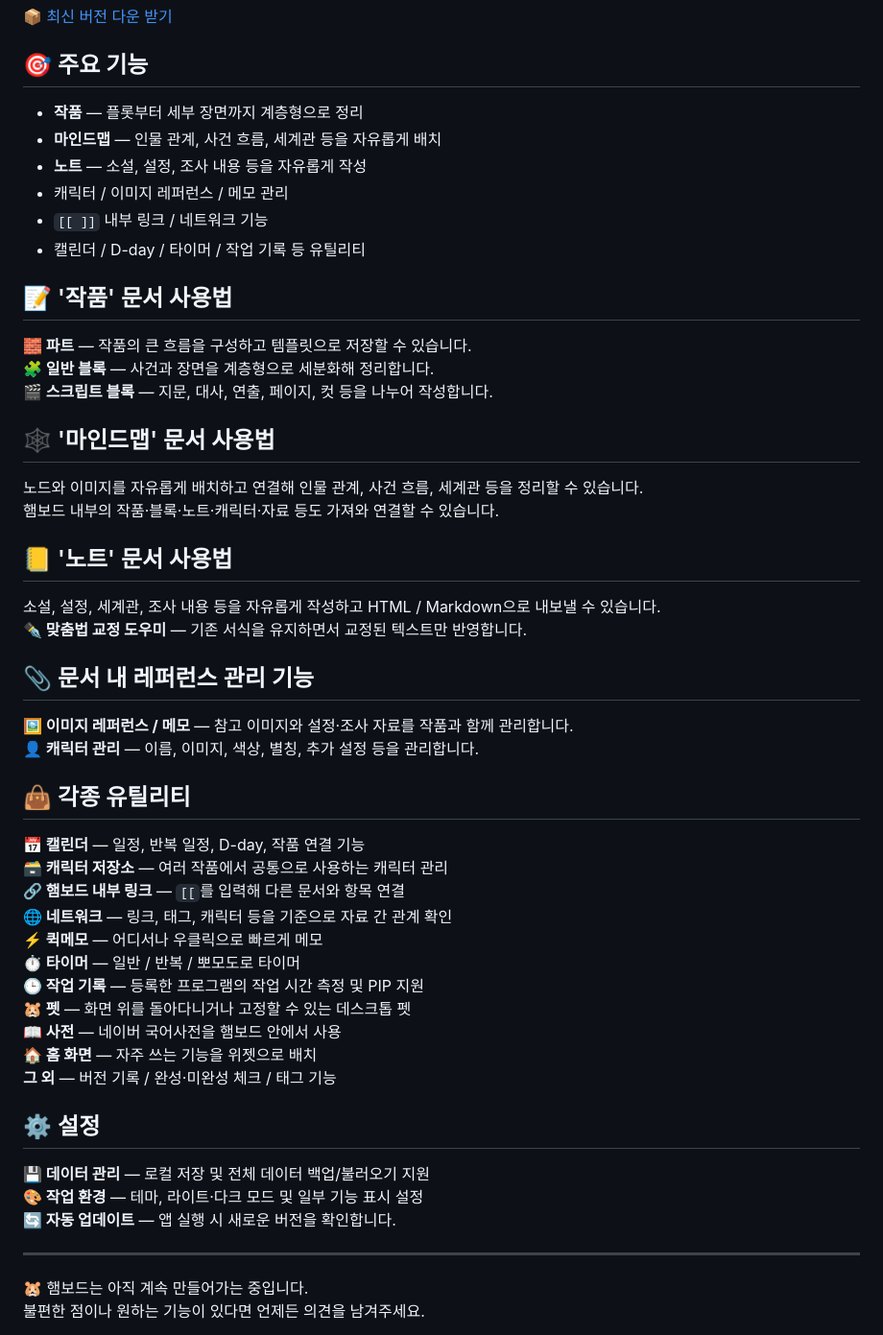
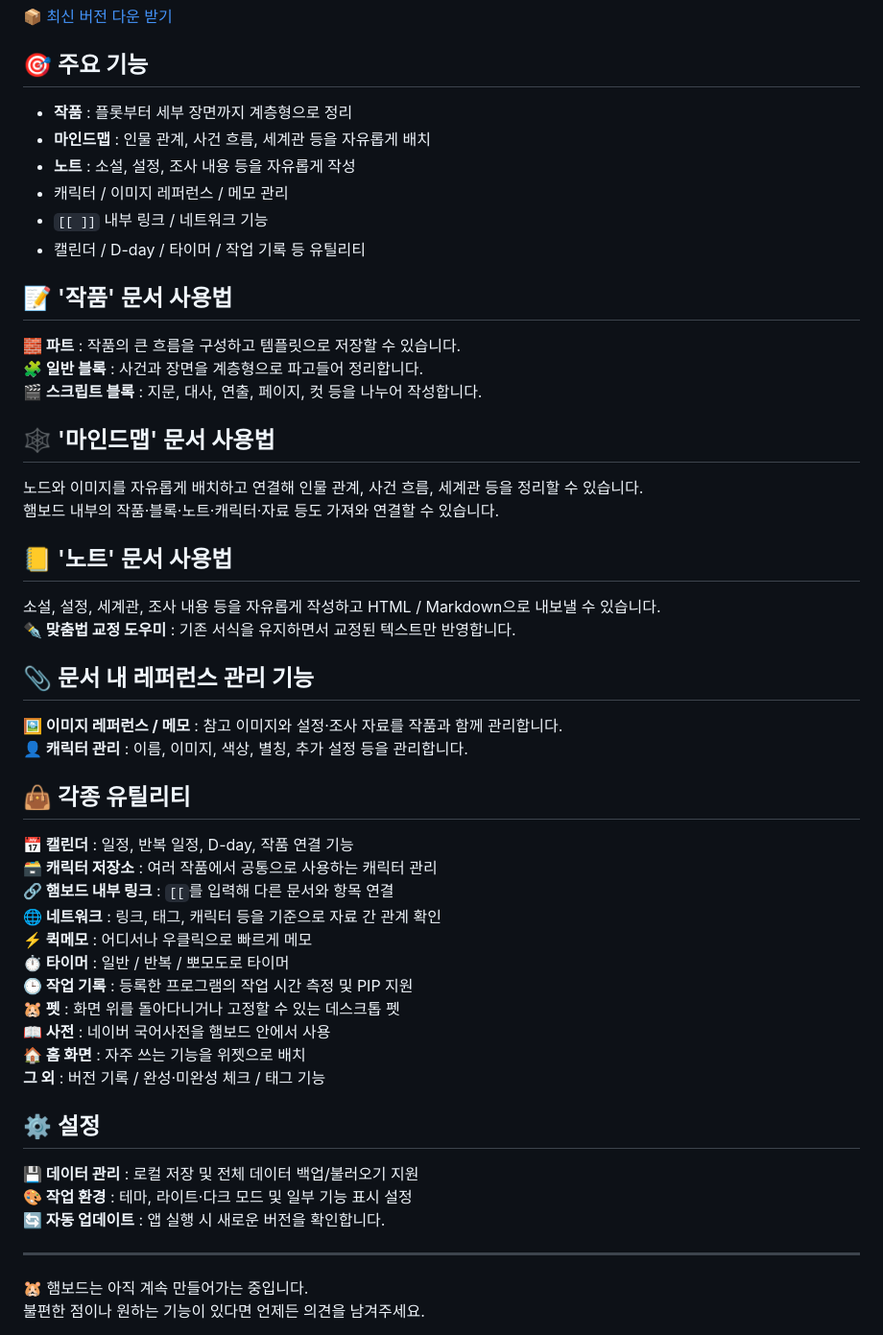
Before and after one commit to hamofwar36/hamboard, a Markdown page: README.md, the part around the change. Shown at 96% size. GitHub-like rendering.

```diff
--- a/README.md
+++ b/README.md
@@ -6,18 +6,18 @@
 
 ## 🎯 주요 기능
 
-* **작품** — 플롯부터 세부 장면까지 계층형으로 정리
-* **마인드맵** — 인물 관계, 사건 흐름, 세계관 등을 자유롭게 배치
-* **노트** — 소설, 설정, 조사 내용 등을 자유롭게 작성
+* **작품** : 플롯부터 세부 장면까지 계층형으로 정리
+* **마인드맵** : 인물 관계, 사건 흐름, 세계관 등을 자유롭게 배치
+* **노트** : 소설, 설정, 조사 내용 등을 자유롭게 작성
 * 캐릭터 / 이미지 레퍼런스 / 메모 관리
 * `[[ ]]` 내부 링크 / 네트워크 기능
 * 캘린더 / D-day / 타이머 / 작업 기록 등 유틸리티
 
 ## 📝 '작품' 문서 사용법
 
-**🧱 파트** — 작품의 큰 흐름을 구성하고 템플릿으로 저장할 수 있습니다.<br>
-**🧩 일반 블록** — 사건과 장면을 계층형으로 세분화해 정리합니다.<br>
-**🎬 스크립트 블록** — 지문, 대사, 연출, 페이지, 컷 등을 나누어 작성합니다.
+**🧱 파트** : 작품의 큰 흐름을 구성하고 템플릿으로 저장할 수 있습니다.<br>
+**🧩 일반 블록** : 사건과 장면을 계층형으로 파고들어 정리합니다.<br>
+**🎬 스크립트 블록** : 지문, 대사, 연출, 페이지, 컷 등을 나누어 작성합니다.
 
 ## 🕸️ '마인드맵' 문서 사용법
 
@@ -27,32 +27,32 @@
 ## 📒 '노트' 문서 사용법
 
 소설, 설정, 세계관, 조사 내용 등을 자유롭게 작성하고 HTML / Markdown으로 내보낼 수 있습니다.<br>
-**✒️ 맞춤법 교정 도우미** — 기존 서식을 유지하면서 교정된 텍스트만 반영합니다.
+**✒️ 맞춤법 교정 도우미** : 기존 서식을 유지하면서 교정된 텍스트만 반영합니다.
 
 ## 📎 문서 내 레퍼런스 관리 기능
 
-**🖼️ 이미지 레퍼런스 / 메모** — 참고 이미지와 설정·조사 자료를 작품과 함께 관리합니다.<br>
-**👤 캐릭터 관리** — 이름, 이미지, 색상, 별칭, 추가 설정 등을 관리합니다.
+**🖼️ 이미지 레퍼런스 / 메모** : 참고 이미지와 설정·조사 자료를 작품과 함께 관리합니다.<br>
+**👤 캐릭터 관리** : 이름, 이미지, 색상, 별칭, 추가 설정 등을 관리합니다.
 
 ## 👜 각종 유틸리티
 
-**📅 캘린더** — 일정, 반복 일정, D-day, 작품 연결 기능<br>
-**🗃️ 캐릭터 저장소** — 여러 작품에서 공통으로 사용하는 캐릭터 관리<br>
-**🔗 햄보드 내부 링크** — `[[`를 입력해 다른 문서와 항목 연결<br>
-**🌐 네트워크** — 링크, 태그, 캐릭터 등을 기준으로 자료 간 관계 확인<br>
-**⚡ 퀵메모** — 어디서나 우클릭으로 빠르게 메모<br>
-**⏱️ 타이머** — 일반 / 반복 / 뽀모도로 타이머<br>
-**🕒 작업 기록** — 등록한 프로그램의 작업 시간 측정 및 PIP 지원<br>
-**🐹 펫** — 화면 위를 돌아다니거나 고정할 수 있는 데스크톱 펫<br>
-**📖 사전** — 네이버 국어사전을 햄보드 안에서 사용<br>
-**🏠 홈 화면** — 자주 쓰는 기능을 위젯으로 배치<br>
-**그 외** — 버전 기록 / 완성·미완성 체크 / 태그 기능
+**📅 캘린더** : 일정, 반복 일정, D-day, 작품 연결 기능<br>
+**🗃️ 캐릭터 저장소** : 여러 작품에서 공통으로 사용하는 캐릭터 관리<br>
+**🔗 햄보드 내부 링크** : `[[`를 입력해 다른 문서와 항목 연결<br>
+**🌐 네트워크** : 링크, 태그, 캐릭터 등을 기준으로 자료 간 관계 확인<br>
+**⚡ 퀵메모** : 어디서나 우클릭으로 빠르게 메모<br>
+**⏱️ 타이머** : 일반 / 반복 / 뽀모도로 타이머<br>
+**🕒 작업 기록** : 등록한 프로그램의 작업 시간 측정 및 PIP 지원<br>
+**🐹 펫** : 화면 위를 돌아다니거나 고정할 수 있는 데스크톱 펫<br>
+**📖 사전** : 네이버 국어사전을 햄보드 안에서 사용<br>
+**🏠 홈 화면** : 자주 쓰는 기능을 위젯으로 배치<br>
+**그 외** : 버전 기록 / 완성·미완성 체크 / 태그 기능
 
 ## ⚙️ 설정
 
-**💾 데이터 관리** — 로컬 저장 및 전체 데이터 백업/불러오기 지원<br>
-**🎨 작업 환경** — 테마, 라이트·다크 모드 및 일부 기능 표시 설정<br>
-**🔄 자동 업데이트** — 앱 실행 시 새로운 버전을 확인합니다.
+**💾 데이터 관리** : 로컬 저장 및 전체 데이터 백업/불러오기 지원<br>
+**🎨 작업 환경** : 테마, 라이트·다크 모드 및 일부 기능 표시 설정<br>
+**🔄 자동 업데이트** : 앱 실행 시 새로운 버전을 확인합니다.
 
 ---
 
```
